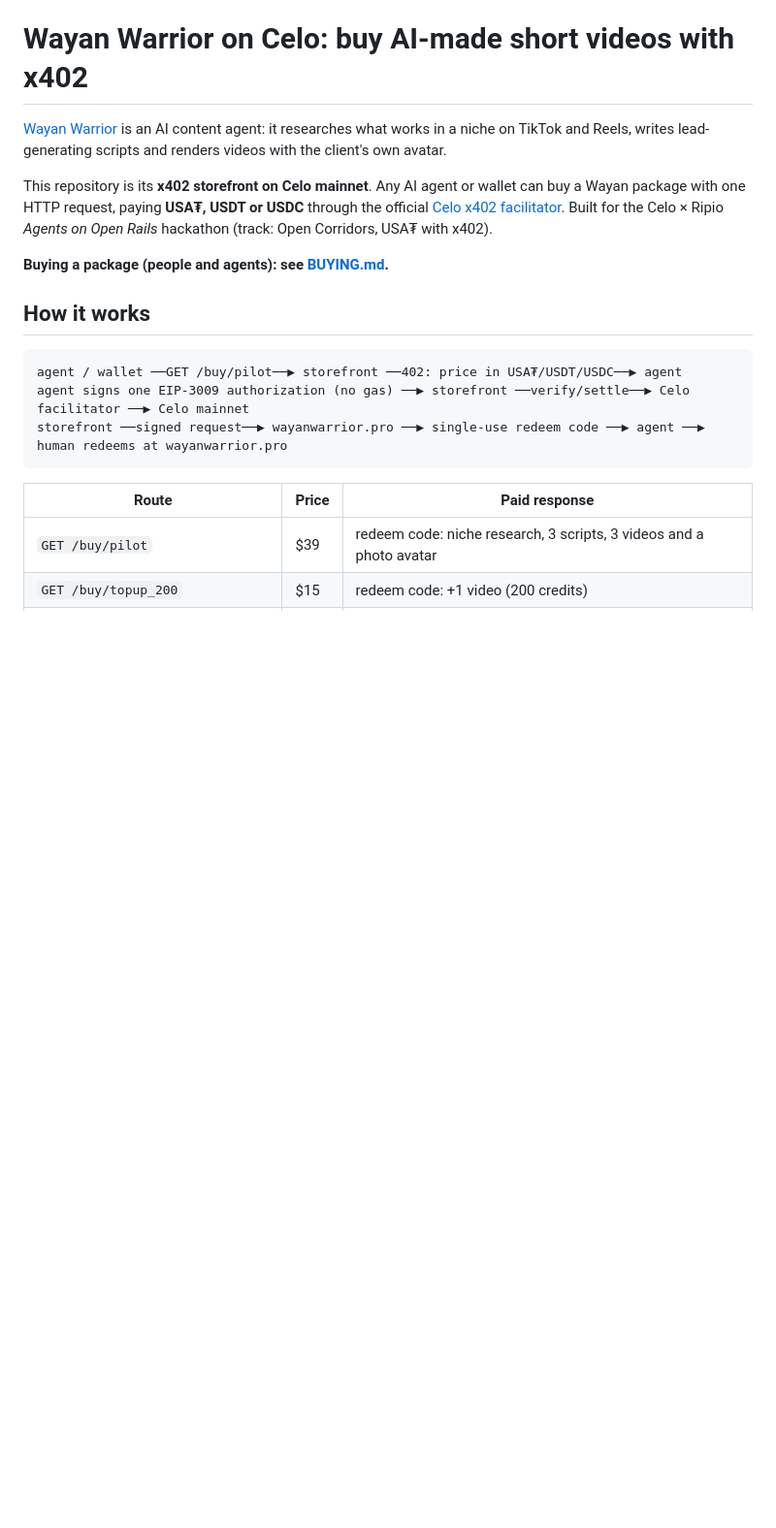
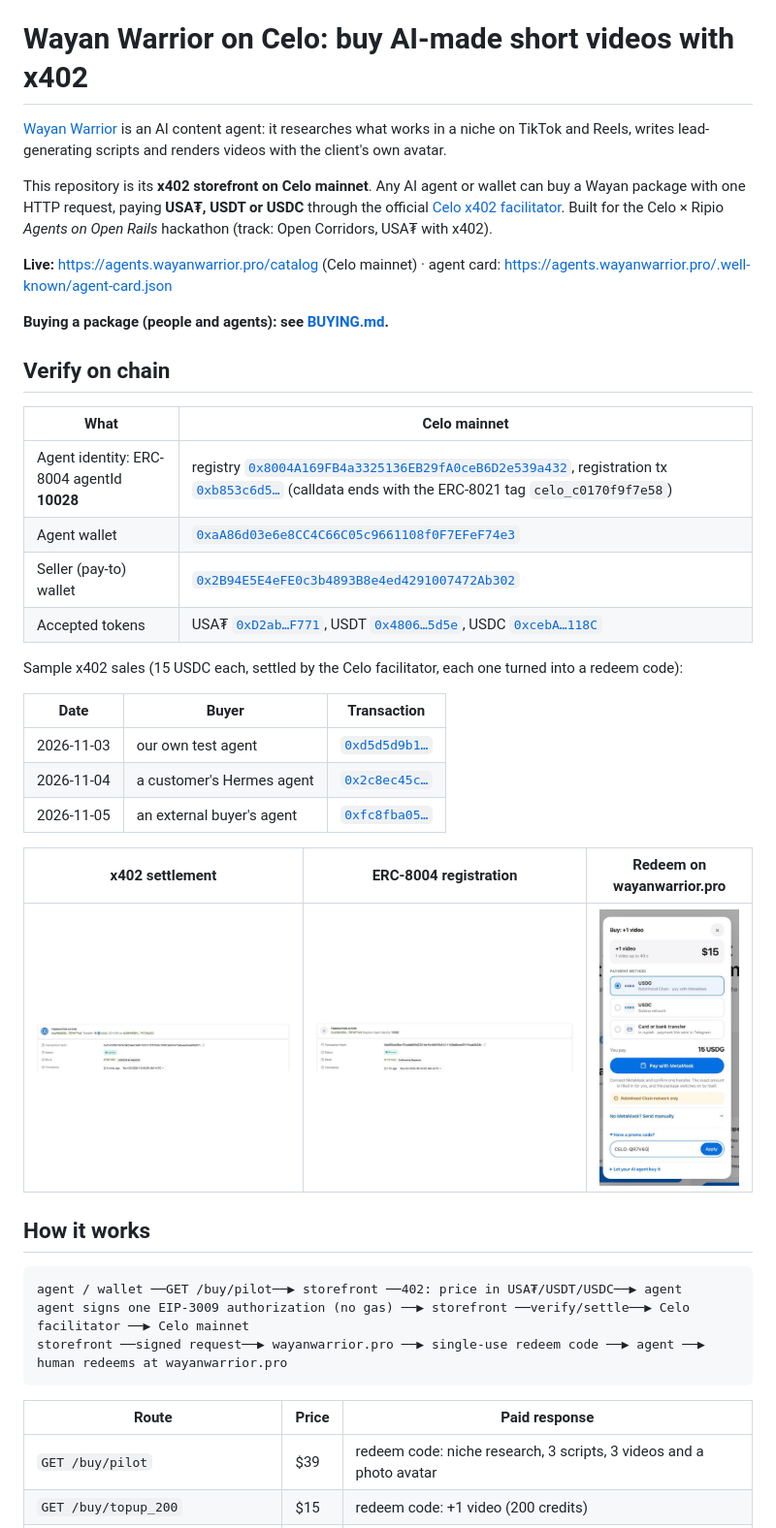
Before and after one commit to wayanonchain/wayan-x402-celo, a Markdown page: README.md, the part around one of its changes. Shown at 97% size. Rendered like a GitHub page; pictures changed too: docs/1_x402_settlement_15_USDC.png (added), docs/2_erc8004_register_agent_10028.png (added), docs/3_redeem_code_on_wayanwarrior.png (added); blank space fills up the shorter version.

```diff
--- a/README.md
+++ b/README.md
@@ -7,7 +7,31 @@ This repository is its **x402 storefront on Celo mainnet**. Any AI agent or wall
 HTTP request, paying **USA₮, USDT or USDC** through the official [Celo x402 facilitator](https://x402.celo.org).
 Built for the Celo × Ripio *Agents on Open Rails* hackathon (track: Open Corridors, USA₮ with x402).
 
+**Live:** https://agents.wayanwarrior.pro/catalog (Celo mainnet) · agent card:
+https://agents.wayanwarrior.pro/.well-known/agent-card.json
+
 **Buying a package (people and agents): see [BUYING.md](BUYING.md).**
+
+## Verify on chain
+
+| What | Celo mainnet |
+|---|---|
+| Agent identity: ERC-8004 agentId **10028** | registry [`0x8004A169FB4a3325136EB29fA0ceB6D2e539a432`](https://celoscan.io/address/0x8004A169FB4a3325136EB29fA0ceB6D2e539a432), registration tx [`0xb853c6d5…`](https://celoscan.io/tx/0xb853c6d5ce47ccddd6f6d22816e4fa46890fe34214163bdbeec59199cab5628e) (calldata ends with the ERC-8021 tag `celo_c0170f9f7e58`) |
+| Agent wallet | [`0xaA86d03e6e8CC4C66C05c9661108f0F7EFeF74e3`](https://celoscan.io/address/0xaA86d03e6e8CC4C66C05c9661108f0F7EFeF74e3) |
+| Seller (pay-to) wallet | [`0x2B94E5E4eFE0c3b4893B8e4ed4291007472Ab302`](https://celoscan.io/address/0x2B94E5E4eFE0c3b4893B8e4ed4291007472Ab302) |
+| Accepted tokens | USA₮ [`0xD2ab…F771`](https://celoscan.io/token/0xD2ab3C9A02DBBAB236BfEC45D1d755DF4267F771), USDT [`0x4806…5d5e`](https://celoscan.io/token/0x48065fbBE25f71C9282ddf5e1cD6D6A887483D5e), USDC [`0xcebA…118C`](https://celoscan.io/token/0xcebA9300f2b948710d2653dD7B07f33A8B32118C) |
+
+Sample x402 sales (15 USDC each, settled by the Celo facilitator, each one turned into a redeem code):
+
+| Date | Buyer | Transaction |
+|---|---|---|
+| 2026-11-03 | our own test agent | [`0xd5d5d9b1…`](https://celoscan.io/tx/0xd5d5d9b1b09d34234a234837b9377f2f2bdbc83983ab82e1346eeebda499af25) |
+| 2026-11-04 | a customer's Hermes agent | [`0x2c8ec45c…`](https://celoscan.io/tx/0x2c8ec45c8e9b026a0a211ae174aae53a046c1ad30599dabde2099655ece38edf) |
+| 2026-11-05 | an external buyer's agent | [`0xfc8fba05…`](https://celoscan.io/tx/0xfc8fba057e3dbca30d1fe72d0a28ffb27efa73d631996fe3ca51c725cd760d39) |
+
+| x402 settlement | ERC-8004 registration | Redeem on wayanwarrior.pro |
+|---|---|---|
+| ![settlement](docs/1_x402_settlement_15_USDC.png) | ![register](docs/2_erc8004_register_agent_10028.png) | ![redeem](docs/3_redeem_code_on_wayanwarrior.png) |
 
 ## How it works
 
```
Also changed, not shown: other parts of README.md (+28 -5 lines), logo.png (added), 4 other files.
